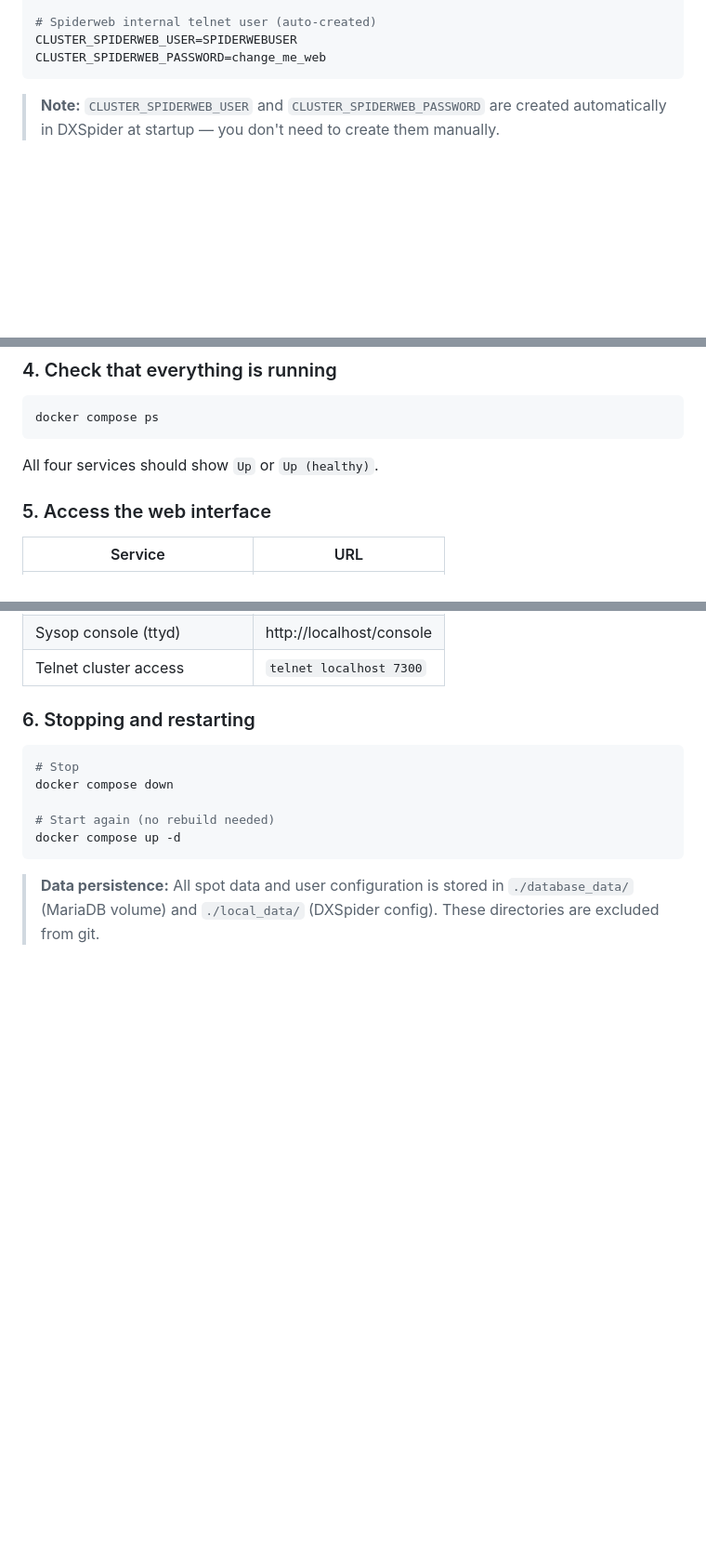
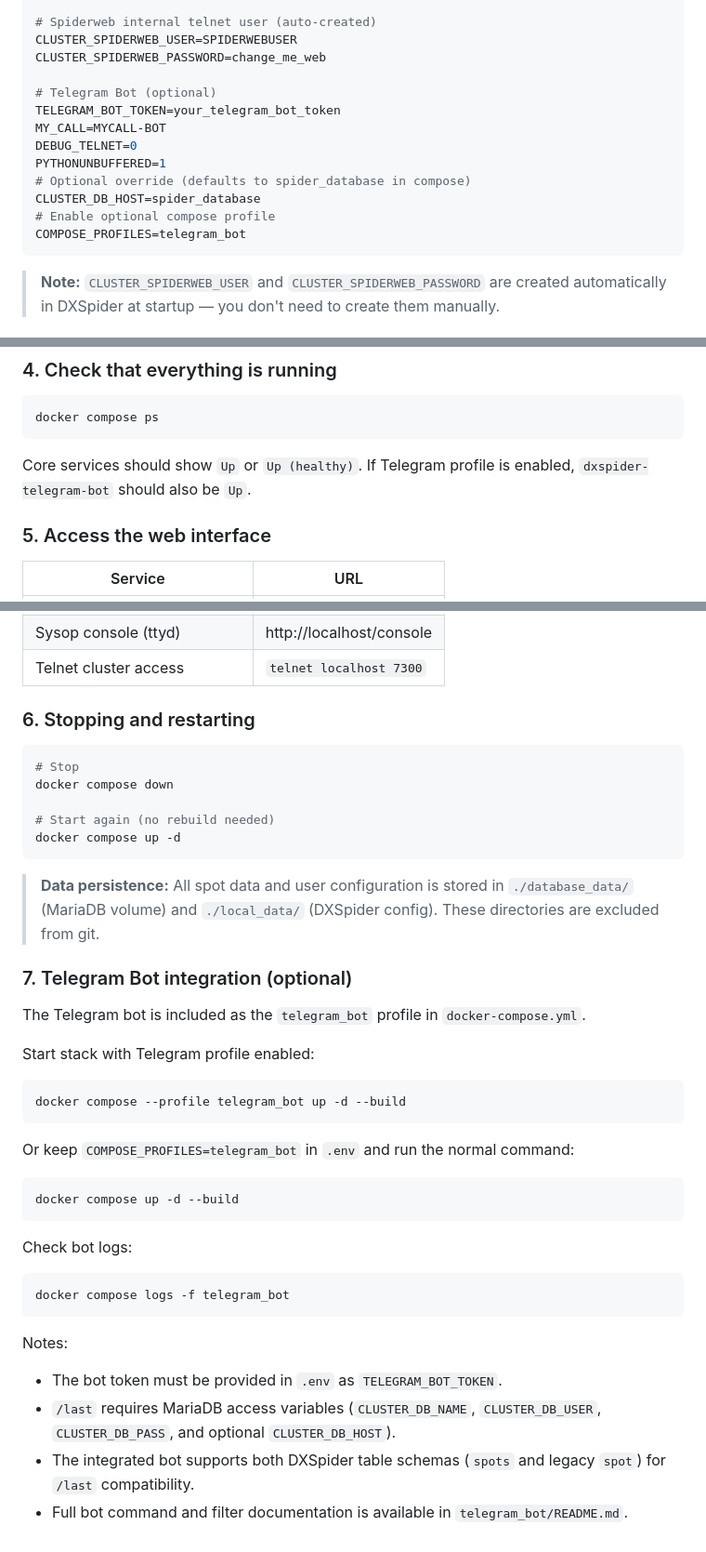
Before and after one commit to ea1nk/EA1NK-Docker-DxSpider, a Markdown page: README.md, 3 parts joined by grey strips. Shown at 93% size. GitHub-like rendering; blank space fills up the shorter version.

Commit message:
Document Telegram bot integration in root docs

````diff
--- a/README.md
+++ b/README.md
@@ -93,6 +94,16 @@ CLUSTER_DB_NAME=spiderdb
 # Spiderweb internal telnet user (auto-created)
 CLUSTER_SPIDERWEB_USER=SPIDERWEBUSER
 CLUSTER_SPIDERWEB_PASSWORD=change_me_web
+
+# Telegram Bot (optional)
+TELEGRAM_BOT_TOKEN=your_telegram_bot_token
+MY_CALL=MYCALL-BOT
+DEBUG_TELNET=0
+PYTHONUNBUFFERED=1
+# Optional override (defaults to spider_database in compose)
+CLUSTER_DB_HOST=spider_database
+# Enable optional compose profile
+COMPOSE_PROFILES=telegram_bot
 ```
 
 > **Note:** `CLUSTER_SPIDERWEB_USER` and `CLUSTER_SPIDERWEB_PASSWORD` are created automatically in DXSpider at startup — you don't need to create them manually.
@@ -111,7 +122,7 @@ The first run will build the DXSpider and Spiderweb images. This may take a few
 docker compose ps
 ```
 
-All four services should show `Up` or `Up (healthy)`.
+Core services should show `Up` or `Up (healthy)`. If Telegram profile is enabled, `dxspider-telegram-bot` should also be `Up`.
 
 ### 5. Access the web interface
 
@@ -132,3 +143,32 @@ docker compose up -d
 ```
 
 > **Data persistence:** All spot data and user configuration is stored in `./database_data/` (MariaDB volume) and `./local_data/` (DXSpider config). These directories are excluded from git.
+
+### 7. Telegram Bot integration (optional)
+
+The Telegram bot is included as the `telegram_bot` profile in `docker-compose.yml`.
+
+Start stack with Telegram profile enabled:
+
+```bash
+docker compose --profile telegram_bot up -d --build
+```
+
+Or keep `COMPOSE_PROFILES=telegram_bot` in `.env` and run the normal command:
+
+```bash
+docker compose up -d --build
+```
+
+Check bot logs:
+
+```bash
+docker compose logs -f telegram_bot
+```
+
+Notes:
+
+- The bot token must be provided in `.env` as `TELEGRAM_BOT_TOKEN`.
+- `/last` requires MariaDB access variables (`CLUSTER_DB_NAME`, `CLUSTER_DB_USER`, `CLUSTER_DB_PASS`, and optional `CLUSTER_DB_HOST`).
+- The integrated bot supports both DXSpider table schemas (`spots` and legacy `spot`) for `/last` compatibility.
+- Full bot command and filter documentation is available in `telegram_bot/README.md`.
````
Also changed, not shown: other parts of README.md (+2 -1 lines), LEEME.md (+42 -2 lines).
